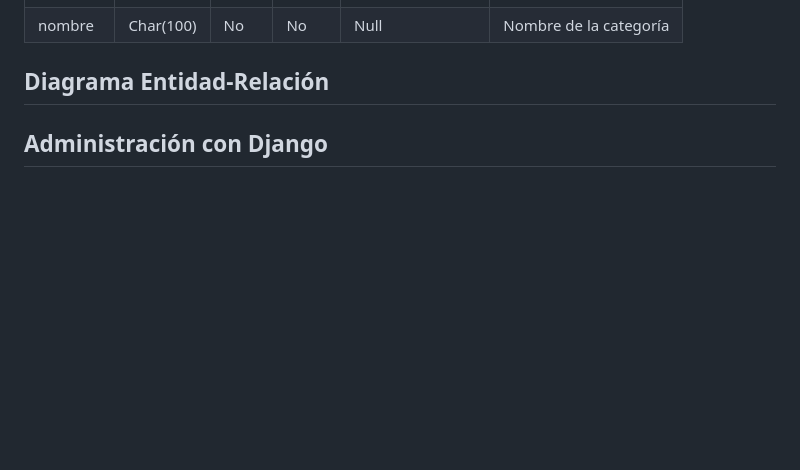
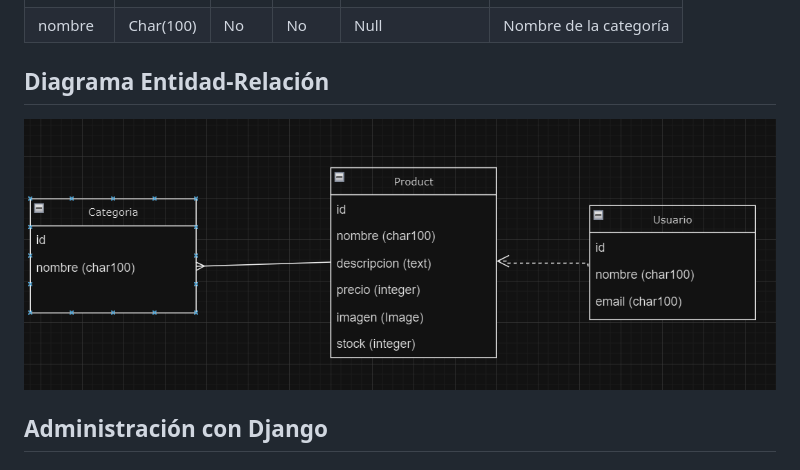
Before and after one commit to JoseGordilloMendoza/PROYECTO-FINALpweb2, a Markdown page: README.md, the part around the change. GitHub-like rendering; blank space fills up the shorter version.

```diff
--- a/README.md
+++ b/README.md
@@ -65,6 +65,9 @@ ALejandro Phocco
 | nombre        | Char(100)   | No   | No   | Null           | Nombre de la categoría    |
 
 ## Diagrama Entidad-Relación
+
+![Diagrama Entidad-Relacion](ImagenesReadme/DEA.png)
+
 ## Administración con Django
 ## Plantillas Bootstrap
 ## CRUD - Core Business - Clientes finales
```
